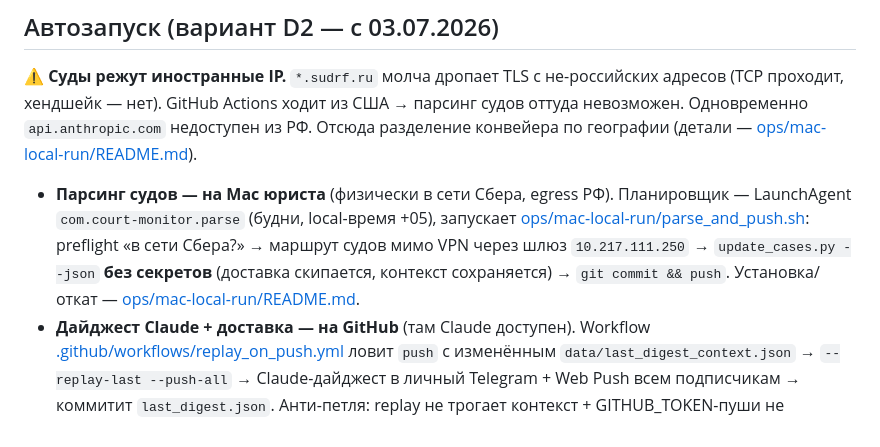
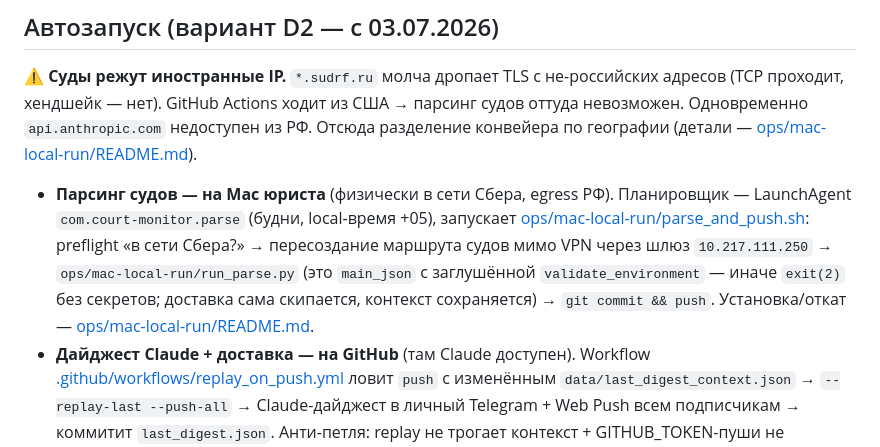
Before and after one commit to SelivanovAS/dashboard, a Markdown page: CLAUDE.md, the part around the change. GitHub-like rendering.

```diff
--- a/CLAUDE.md
+++ b/CLAUDE.md
@@ -131,9 +131,11 @@
 - **Парсинг судов — на Mac юриста** (физически в сети Сбера, egress РФ). Планировщик
   — LaunchAgent `com.court-monitor.parse` (будни, local-время +05), запускает
   [ops/mac-local-run/parse_and_push.sh](ops/mac-local-run/parse_and_push.sh):
-  preflight «в сети Сбера?» → маршрут судов мимо VPN через шлюз `10.217.111.250`
-  → `update_cases.py --json` **без секретов** (доставка скипается, контекст
-  сохраняется) → `git commit && push`. Установка/откат — [ops/mac-local-run/README.md](ops/mac-local-run/README.md).
+  preflight «в сети Сбера?» → пересоздание маршрута судов мимо VPN через шлюз
+  `10.217.111.250` → `ops/mac-local-run/run_parse.py` (это `main_json` с
+  заглушённой `validate_environment` — иначе `exit(2)` без секретов; доставка
+  сама скипается, контекст сохраняется) → `git commit && push`. Установка/откат
+  — [ops/mac-local-run/README.md](ops/mac-local-run/README.md).
 - **Дайджест Claude + доставка — на GitHub** (там Claude доступен). Workflow
   [.github/workflows/replay_on_push.yml](.github/workflows/replay_on_push.yml)
   ловит `push` с изменённым `data/last_digest_context.json` → `--replay-last
```
Also changed, not shown: ops/mac-local-run/README.md (+2 -0 lines).
